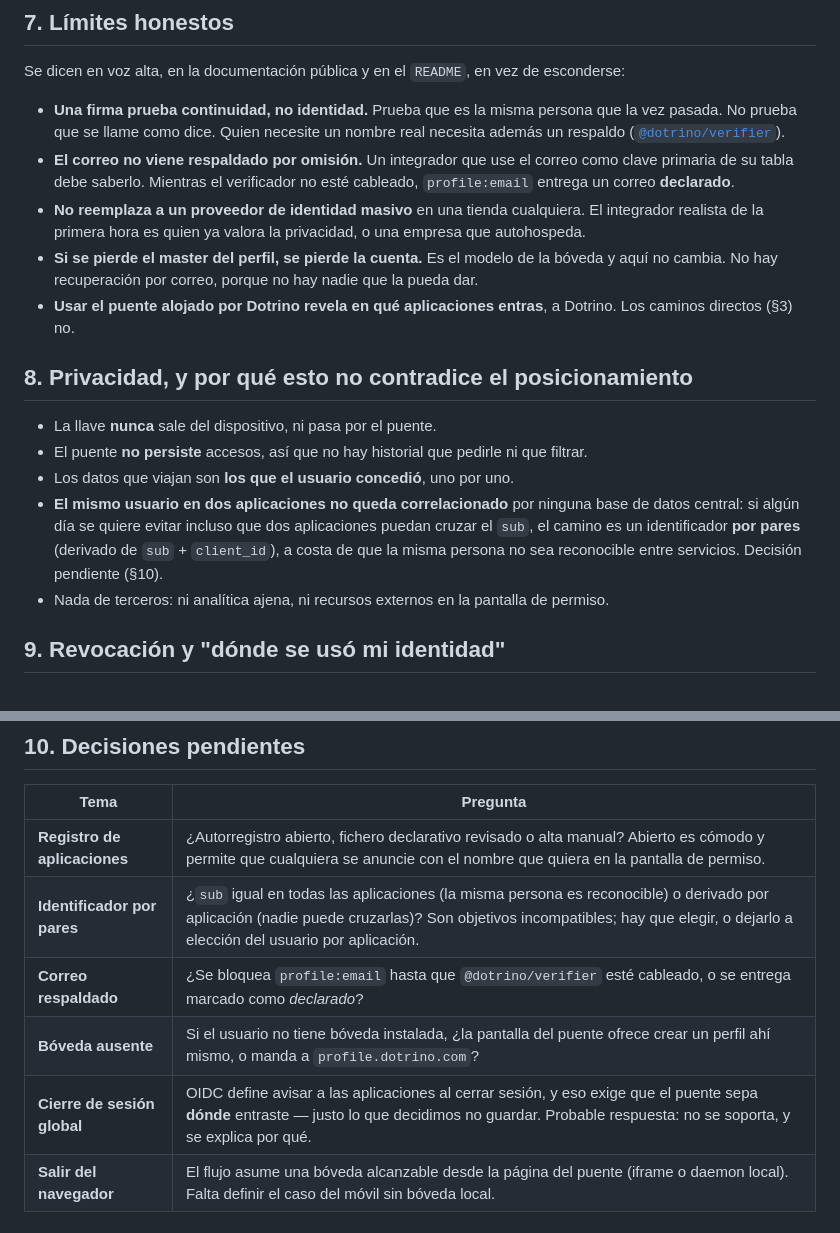
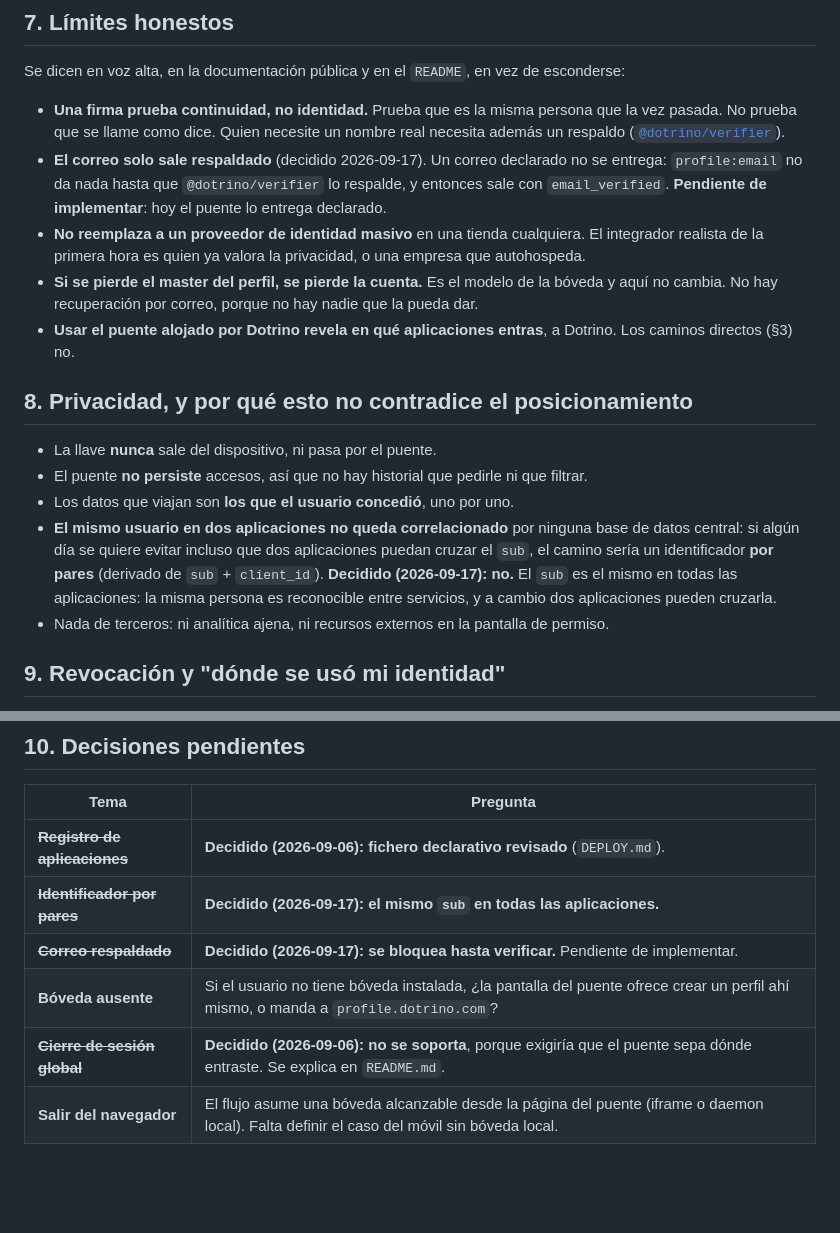
Before and after one commit to imdotrino/dotrino-sso, a Markdown page: docs/DISENO.md, 2 parts joined by grey strips. Drawn GitHub-style; blank space fills up the shorter version.

Commit message:
docs: el mismo sub en todas las aplicaciones y el correo solo sale verificado
Decidido por el dueño (2026-09-17). Marcadas también las decisiones del 2026-09-06 que seguían como pendientes (registro declarativo, sin cierre de sesión global). Pendiente de implementar: hoy el puente entrega el correo declarado.

Co-Authored-By: Claude Opus 5 (1M context) <noreply@anthropic.com>

```diff
--- a/docs/DISENO.md
+++ b/docs/DISENO.md
@@ -255,9 +255,9 @@ esconderse:
 - **Una firma prueba continuidad, no identidad.** Prueba que es la misma persona
   que la vez pasada. No prueba que se llame como dice. Quien necesite un nombre
   real necesita además un respaldo ([`@dotrino/verifier`](../../dotrino-verifier/)).
-- **El correo no viene respaldado por omisión.** Un integrador que use el correo
-  como clave primaria de su tabla debe saberlo. Mientras el verificador no esté
-  cableado, `profile:email` entrega un correo **declarado**.
+- **El correo solo sale respaldado** (decidido 2026-09-17). Un correo declarado no se
+  entrega: `profile:email` no da nada hasta que `@dotrino/verifier` lo respalde, y entonces
+  sale con `email_verified`. **Pendiente de implementar**: hoy el puente lo entrega declarado.
 - **No reemplaza a un proveedor de identidad masivo** en una tienda cualquiera.
   El integrador realista de la primera hora es quien ya valora la privacidad, o
   una empresa que autohospeda.
@@ -275,9 +275,10 @@ esconderse:
 - Los datos que viajan son **los que el usuario concedió**, uno por uno.
 - **El mismo usuario en dos aplicaciones no queda correlacionado** por ninguna
   base de datos central: si algún día se quiere evitar incluso que dos
-  aplicaciones puedan cruzar el `sub`, el camino es un identificador **por pares**
-  (derivado de `sub` + `client_id`), a costa de que la misma persona no sea
-  reconocible entre servicios. Decisión pendiente (§10).
+  aplicaciones puedan cruzar el `sub`, el camino sería un identificador **por pares**
+  (derivado de `sub` + `client_id`). **Decidido (2026-09-17): no.** El `sub` es el mismo en
+  todas las aplicaciones: la misma persona es reconocible entre servicios, y a cambio dos
+  aplicaciones pueden cruzarla.
 - Nada de terceros: ni analítica ajena, ni recursos externos en la pantalla de
   permiso.
 
@@ -298,11 +299,11 @@ del usuario.
 
 | Tema | Pregunta |
 |---|---|
-| **Registro de aplicaciones** | ¿Autorregistro abierto, fichero declarativo revisado o alta manual? Abierto es cómodo y permite que cualquiera se anuncie con el nombre que quiera en la pantalla de permiso. |
-| **Identificador por pares** | ¿`sub` igual en todas las aplicaciones (la misma persona es reconocible) o derivado por aplicación (nadie puede cruzarlas)? Son objetivos incompatibles; hay que elegir, o dejarlo a elección del usuario por aplicación. |
-| **Correo respaldado** | ¿Se bloquea `profile:email` hasta que `@dotrino/verifier` esté cableado, o se entrega marcado como *declarado*? |
+| ~~**Registro de aplicaciones**~~ | **Decidido (2026-09-06): fichero declarativo revisado** (`DEPLOY.md`). |
+| ~~**Identificador por pares**~~ | **Decidido (2026-09-17): el mismo `sub` en todas las aplicaciones.** |
+| ~~**Correo respaldado**~~ | **Decidido (2026-09-17): se bloquea hasta verificar.** Pendiente de implementar. |
 | **Bóveda ausente** | Si el usuario no tiene bóveda instalada, ¿la pantalla del puente ofrece crear un perfil ahí mismo, o manda a `profile.dotrino.com`? |
-| **Cierre de sesión global** | OIDC define avisar a las aplicaciones al cerrar sesión, y eso exige que el puente sepa **dónde** entraste — justo lo que decidimos no guardar. Probable respuesta: no se soporta, y se explica por qué. |
+| ~~**Cierre de sesión global**~~ | **Decidido (2026-09-06): no se soporta**, porque exigiría que el puente sepa dónde entraste. Se explica en `README.md`. |
 | **Salir del navegador** | El flujo asume una bóveda alcanzable desde la página del puente (iframe o daemon local). Falta definir el caso del móvil sin bóveda local. |
 
 ## 11. Referencias
```
